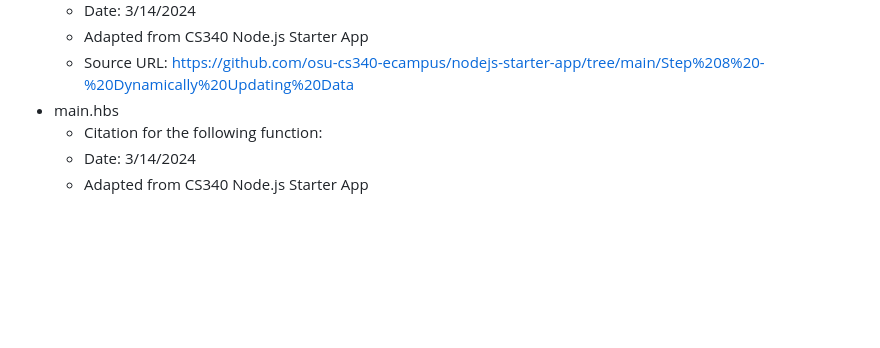
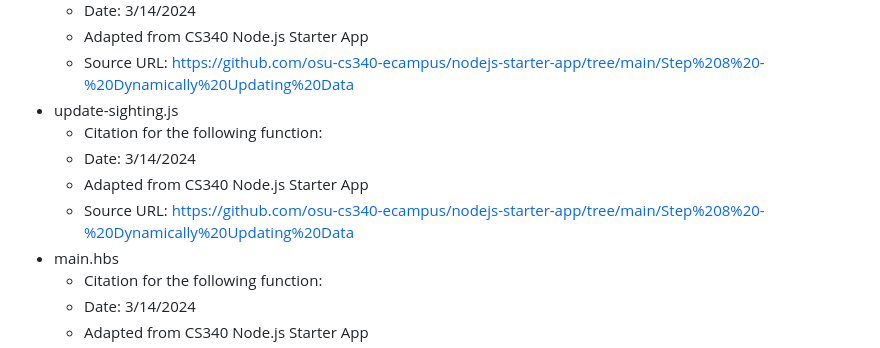
Before and after one commit to dwc808/cs340, a Markdown page: README.md, the part around the change. Rendered like a GitHub page; blank space fills up the shorter version.

Commit message:
included new citation in readme

```diff
--- a/README.md
+++ b/README.md
@@ -54,6 +54,11 @@
   - Date: 3/14/2024
   - Adapted from CS340 Node.js Starter App
   - Source URL: https://github.com/osu-cs340-ecampus/nodejs-starter-app/tree/main/Step%208%20-%20Dynamically%20Updating%20Data
+- update-sighting.js
+  - Citation for the following function:
+  - Date: 3/14/2024
+  - Adapted from CS340 Node.js Starter App
+  - Source URL: https://github.com/osu-cs340-ecampus/nodejs-starter-app/tree/main/Step%208%20-%20Dynamically%20Updating%20Data
 - main.hbs
   - Citation for the following function:
   - Date: 3/14/2024
```
